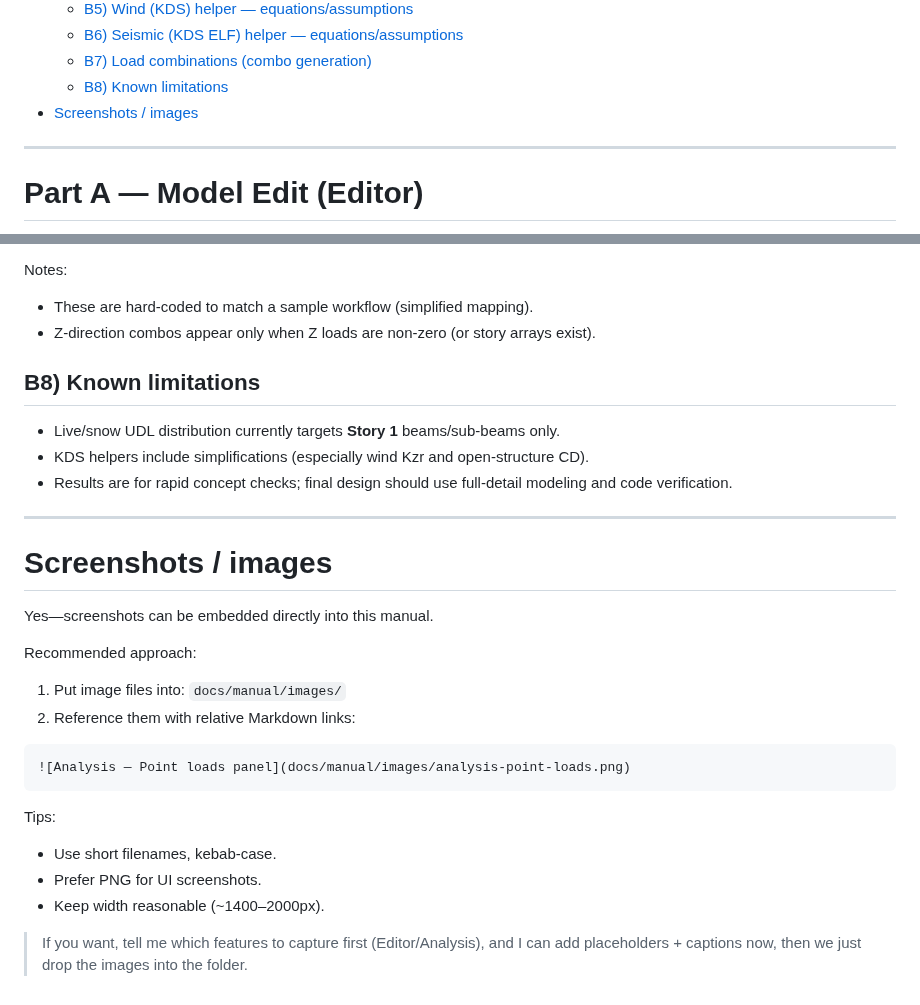
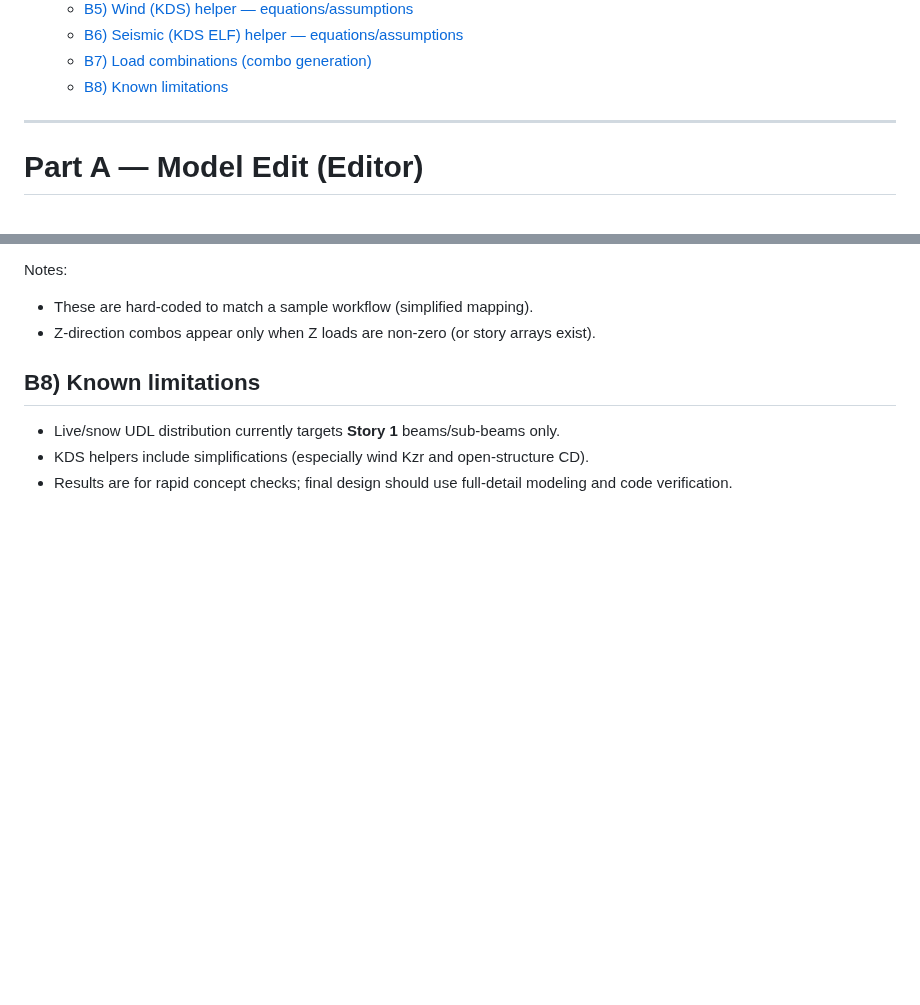
Before and after one commit to ssil-pos/prebim, a Markdown page: MANUAL_PreBIM-SteelStructure.md, 2 parts joined by grey strips. GitHub-like rendering; blank space fills up the shorter version.

Commit message:
docs: remove screenshots section from manual

````diff
--- a/MANUAL_PreBIM-SteelStructure.md
+++ b/MANUAL_PreBIM-SteelStructure.md
@@ -30,8 +30,6 @@
   - [B6) Seismic (KDS ELF) helper — equations/assumptions](#b6-seismic-kds-elf-helper--equationsassumptions)
   - [B7) Load combinations (combo generation)](#b7-load-combinations-combo-generation)
   - [B8) Known limitations](#b8-known-limitations)
-- [Screenshots / images](#screenshots--images)
-
 ---
 
 # Part A — Model Edit (Editor)
@@ -283,23 +281,3 @@ Notes:
 - Live/snow UDL distribution currently targets **Story 1** beams/sub‑beams only.
 - KDS helpers include simplifications (especially wind Kzr and open-structure CD).
 - Results are for rapid concept checks; final design should use full-detail modeling and code verification.
-
----
-
-# Screenshots / images
-Yes—screenshots can be embedded directly into this manual.
-
-Recommended approach:
-1. Put image files into: `docs/manual/images/`
-2. Reference them with relative Markdown links:
-
-```md
-![Analysis — Point loads panel](docs/manual/images/analysis-point-loads.png)
-```
-
-Tips:
-- Use short filenames, kebab-case.
-- Prefer PNG for UI screenshots.
-- Keep width reasonable (~1400–2000px).
-
-> If you want, tell me which features to capture first (Editor/Analysis), and I can add placeholders + captions now, then we just drop the images into the folder.
````
